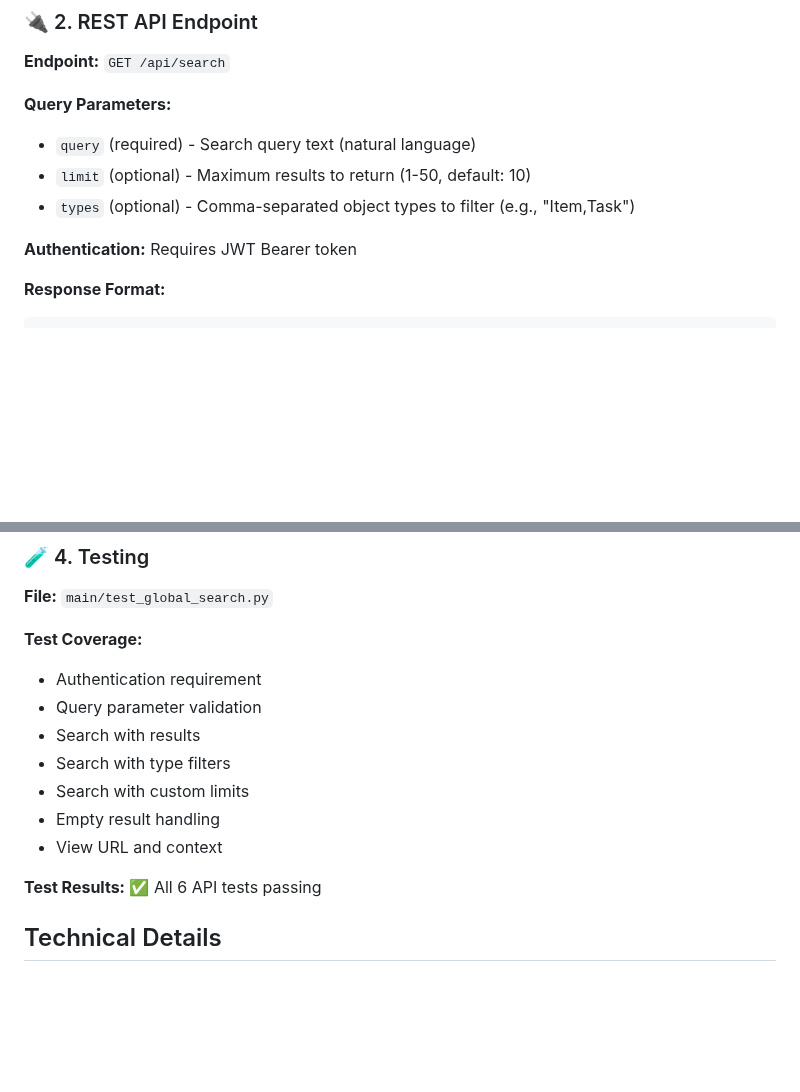
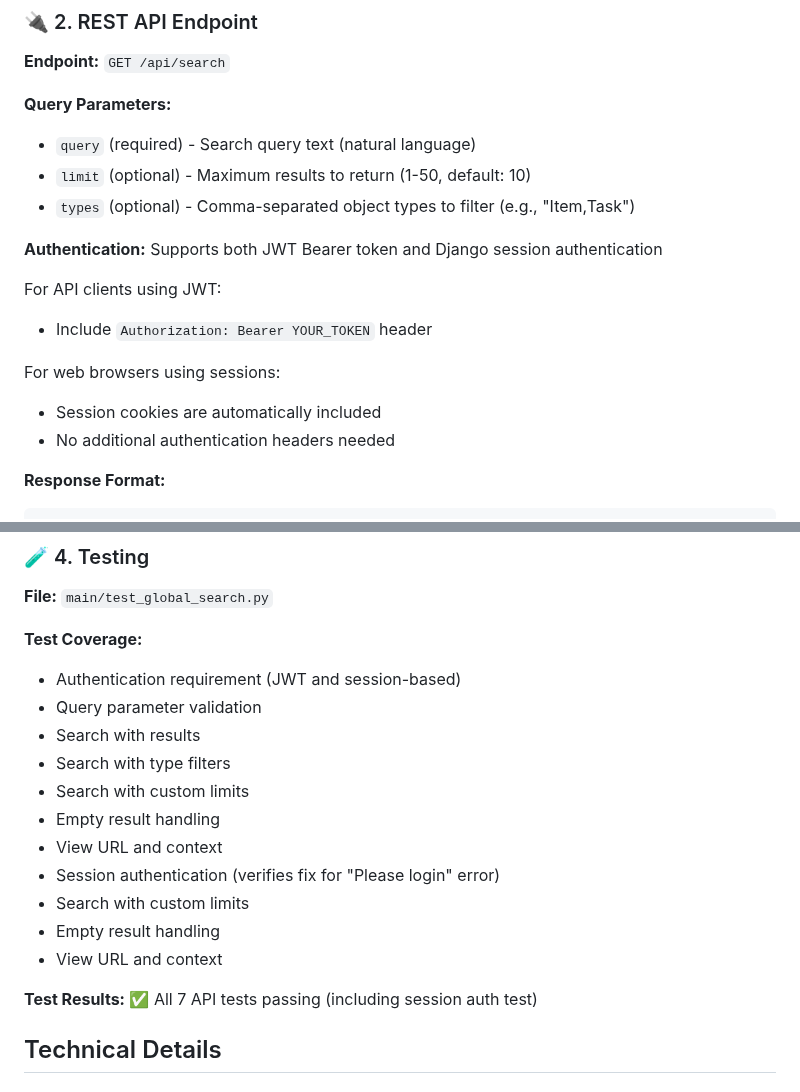
Before and after one commit to gdsanger/IdeaGraph-v1, a Markdown page: GLOBAL_SEARCH_IMPLEMENTATION.md, 2 parts joined by grey strips. Rendered like a GitHub page; blank space fills up the shorter version.

````diff
--- a/GLOBAL_SEARCH_IMPLEMENTATION.md
+++ b/GLOBAL_SEARCH_IMPLEMENTATION.md
@@ -26,7 +26,14 @@ Implemented a global semantic search feature for IdeaGraph that allows users to
 - `limit` (optional) - Maximum results to return (1-50, default: 10)
 - `types` (optional) - Comma-separated object types to filter (e.g., "Item,Task")
 
-**Authentication:** Requires JWT Bearer token
+**Authentication:** Supports both JWT Bearer token and Django session authentication
+
+For API clients using JWT:
+- Include `Authorization: Bearer YOUR_TOKEN` header
+
+For web browsers using sessions:
+- Session cookies are automatically included
+- No additional authentication headers needed
 
 **Response Format:**
 ```json
@@ -77,15 +84,19 @@ Implemented a global semantic search feature for IdeaGraph that allows users to
 **File:** `main/test_global_search.py`
 
 **Test Coverage:**
-- Authentication requirement
+- Authentication requirement (JWT and session-based)
 - Query parameter validation
 - Search with results
 - Search with type filters
 - Search with custom limits
 - Empty result handling
 - View URL and context
+- Session authentication (verifies fix for "Please login" error)
+- Search with custom limits
+- Empty result handling
+- View URL and context
 
-**Test Results:** ✅ All 6 API tests passing
+**Test Results:** ✅ All 7 API tests passing (including session auth test)
 
 ## Technical Details
 
````
Also changed, not shown: other parts of GLOBAL_SEARCH_IMPLEMENTATION.md (+28 -2 lines).
